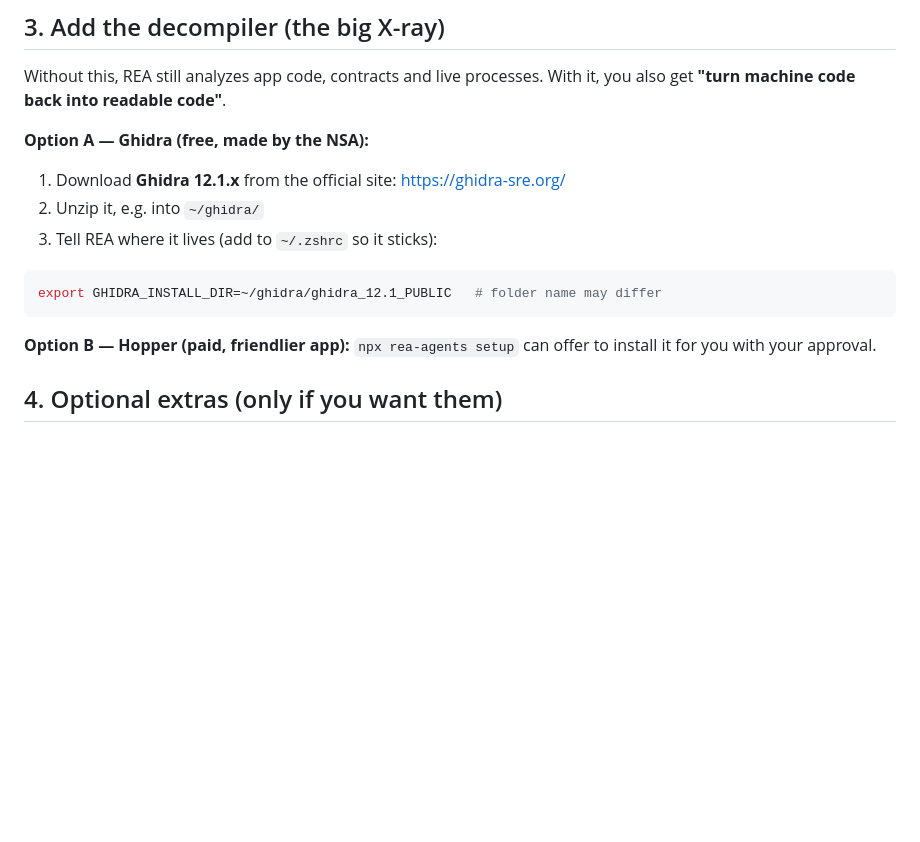
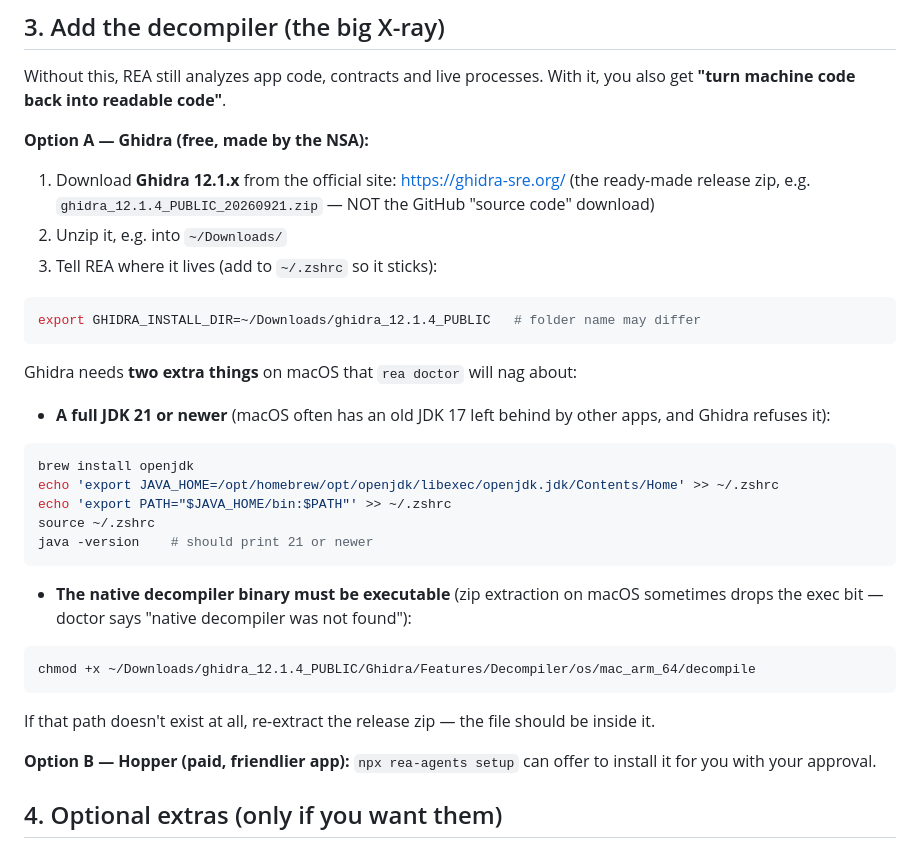
Before and after one commit to Phillipjr9/realwalletscanner, a Markdown page: REA-SETUP.md, the part around the change. GitHub-like rendering; blank space fills up the shorter version.

Commit message:
docs: REA-SETUP.md — Mac gotchas from the live install
Ghidra needs the release zip (not the GitHub source download), a full JDK 21+
(macOS often has a stale JDK 17 that Ghidra refuses — exact brew/JAVA_HOME
steps), and the decompiler binary's exec bit restored after unzip (the
'native decompiler was not found' doctor complaint).

Co-authored-by: arena-agent <297053741+arena-agent@users.noreply.github.com>

````diff
--- a/REA-SETUP.md
+++ b/REA-SETUP.md
@@ -51,12 +51,37 @@ it, you also get **"turn machine code back into readable code"**.
 **Option A — Ghidra (free, made by the NSA):**
 
 1. Download **Ghidra 12.1.x** from the official site: <https://ghidra-sre.org/>
-2. Unzip it, e.g. into `~/ghidra/`
+   (the ready-made release zip, e.g. `ghidra_12.1.4_PUBLIC_20260921.zip` — NOT
+   the GitHub "source code" download)
+2. Unzip it, e.g. into `~/Downloads/`
 3. Tell REA where it lives (add to `~/.zshrc` so it sticks):
 
 ```bash
-export GHIDRA_INSTALL_DIR=~/ghidra/ghidra_12.1_PUBLIC   # folder name may differ
+export GHIDRA_INSTALL_DIR=~/Downloads/ghidra_12.1.4_PUBLIC   # folder name may differ
 ```
+
+Ghidra needs **two extra things** on macOS that `rea doctor` will nag about:
+
+- **A full JDK 21 or newer** (macOS often has an old JDK 17 left behind by other
+  apps, and Ghidra refuses it):
+
+```bash
+brew install openjdk
+echo 'export JAVA_HOME=/opt/homebrew/opt/openjdk/libexec/openjdk.jdk/Contents/Home' >> ~/.zshrc
+echo 'export PATH="$JAVA_HOME/bin:$PATH"' >> ~/.zshrc
+source ~/.zshrc
+java -version    # should print 21 or newer
+```
+
+- **The native decompiler binary must be executable** (zip extraction on macOS
+  sometimes drops the exec bit — doctor says "native decompiler was not found"):
+
+```bash
+chmod +x ~/Downloads/ghidra_12.1.4_PUBLIC/Ghidra/Features/Decompiler/os/mac_arm_64/decompile
+```
+
+If that path doesn't exist at all, re-extract the release zip — the file should
+be inside it.
 
 **Option B — Hopper (paid, friendlier app):** `npx rea-agents setup` can offer
 to install it for you with your approval.
````
